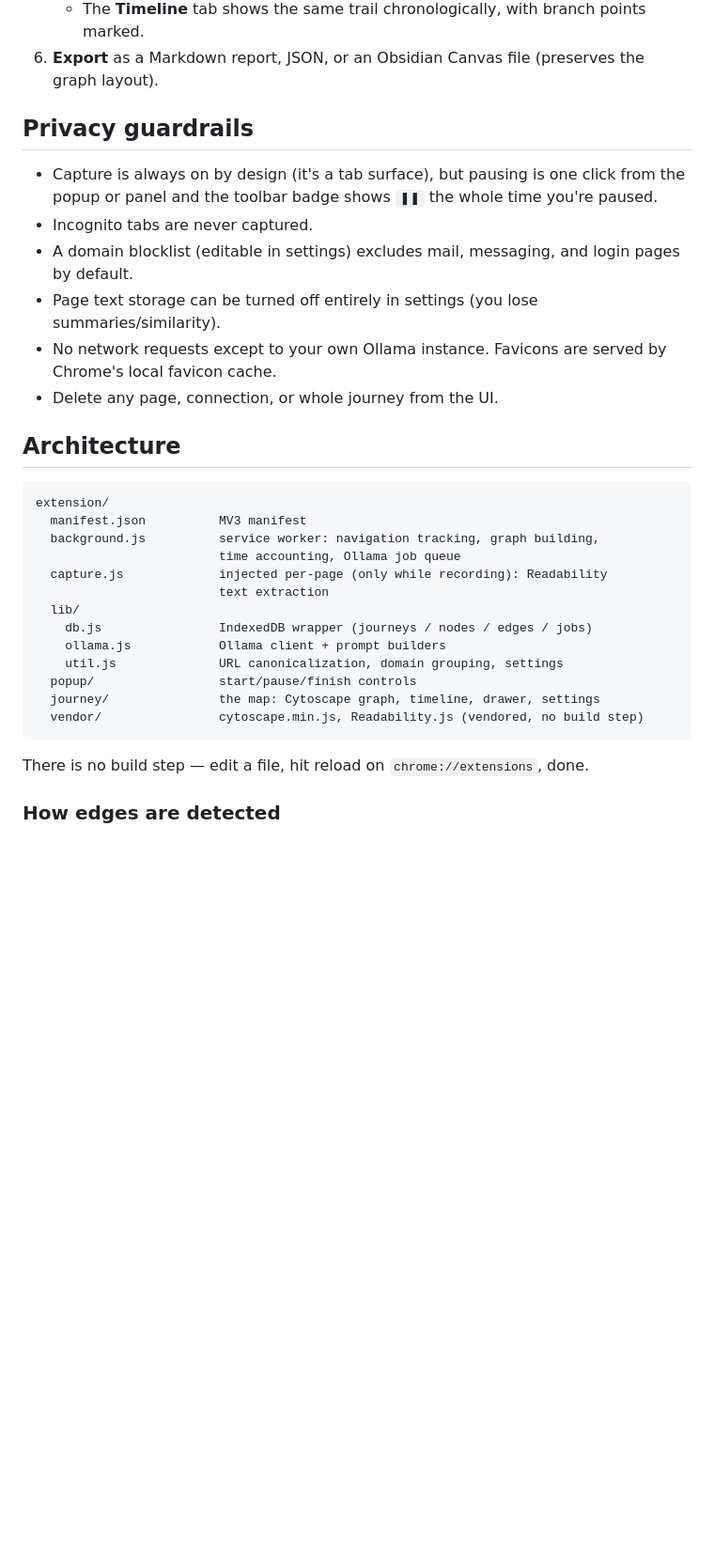
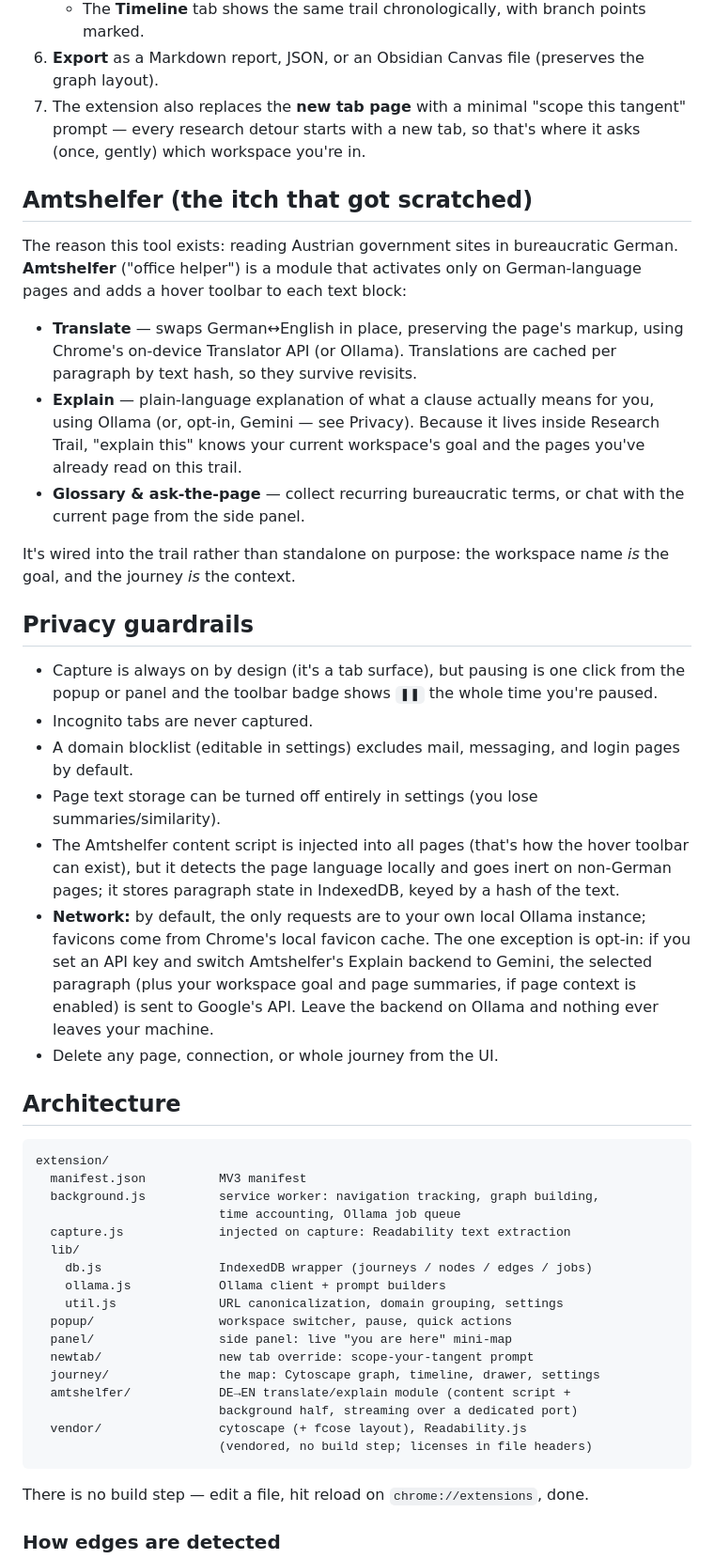
Before and after one commit to pdoorlocker/research-trail, a Markdown page: README.md, the part around one of its changes. Shown at 94% size. Drawn GitHub-style; blank space fills up the shorter version.

````diff
--- a/README.md
+++ b/README.md
@@ -44,6 +54,17 @@ If Ollama is offline, AI jobs queue up and run automatically when it comes back.
    - **🔗 Find connections** runs the embedding similarity pass across everything captured so far.
    - The **Timeline** tab shows the same trail chronologically, with branch points marked.
 6. **Export** as a Markdown report, JSON, or an Obsidian Canvas file (preserves the graph layout).
+7. The extension also replaces the **new tab page** with a minimal "scope this tangent" prompt — every research detour starts with a new tab, so that's where it asks (once, gently) which workspace you're in.
+
+## Amtshelfer (the itch that got scratched)
+
+The reason this tool exists: reading Austrian government sites in bureaucratic German. **Amtshelfer** ("office helper") is a module that activates only on German-language pages and adds a hover toolbar to each text block:
+
+- **Translate** — swaps German↔English in place, preserving the page's markup, using Chrome's on-device Translator API (or Ollama). Translations are cached per paragraph by text hash, so they survive revisits.
+- **Explain** — plain-language explanation of what a clause actually means for you, using Ollama (or, opt-in, Gemini — see Privacy). Because it lives inside Research Trail, "explain this" knows your current workspace's goal and the pages you've already read on this trail.
+- **Glossary & ask-the-page** — collect recurring bureaucratic terms, or chat with the current page from the side panel.
+
+It's wired into the trail rather than standalone on purpose: the workspace name *is* the goal, and the journey *is* the context.
 
 ## Privacy guardrails
 
@@ -51,7 +72,8 @@ If Ollama is offline, AI jobs queue up and run automatically when it comes back.
 - Incognito tabs are never captured.
 - A domain blocklist (editable in settings) excludes mail, messaging, and login pages by default.
 - Page text storage can be turned off entirely in settings (you lose summaries/similarity).
-- No network requests except to your own Ollama instance. Favicons are served by Chrome's local favicon cache.
+- The Amtshelfer content script is injected into all pages (that's how the hover toolbar can exist), but it detects the page language locally and goes inert on non-German pages; it stores paragraph state in IndexedDB, keyed by a hash of the text.
+- **Network:** by default, the only requests are to your own local Ollama instance; favicons come from Chrome's local favicon cache. The one exception is opt-in: if you set an API key and switch Amtshelfer's Explain backend to Gemini, the selected paragraph (plus your workspace goal and page summaries, if page context is enabled) is sent to Google's API. Leave the backend on Ollama and nothing ever leaves your machine.
 - Delete any page, connection, or whole journey from the UI.
 
 ## Architecture
@@ -61,15 +83,19 @@ extension/
   manifest.json          MV3 manifest
   background.js          service worker: navigation tracking, graph building,
                          time accounting, Ollama job queue
-  capture.js             injected per-page (only while recording): Readability
-                         text extraction
+  capture.js             injected on capture: Readability text extraction
   lib/
     db.js                IndexedDB wrapper (journeys / nodes / edges / jobs)
     ollama.js            Ollama client + prompt builders
     util.js              URL canonicalization, domain grouping, settings
-  popup/                 start/pause/finish controls
+  popup/                 workspace switcher, pause, quick actions
+  panel/                 side panel: live "you are here" mini-map
+  newtab/                new tab override: scope-your-tangent prompt
   journey/               the map: Cytoscape graph, timeline, drawer, settings
-  vendor/                cytoscape.min.js, Readability.js (vendored, no build step)
+  amtshelfer/            DE→EN translate/explain module (content script +
+                         background half, streaming over a dedicated port)
+  vendor/                cytoscape (+ fcose layout), Readability.js
+                         (vendored, no build step; licenses in file headers)
 ```
 
 There is no build step — edit a file, hit reload on `chrome://extensions`, done.
````
Also changed, not shown: other parts of README.md (+15 -1 lines), docs/amtshelfer.png (added), docs/map.png (added), docs/panel.png (added), 3 other files.
